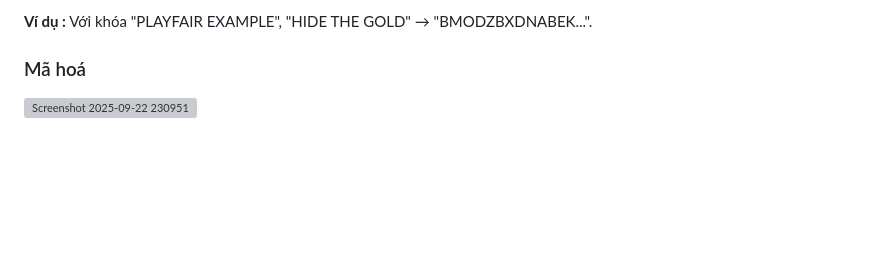
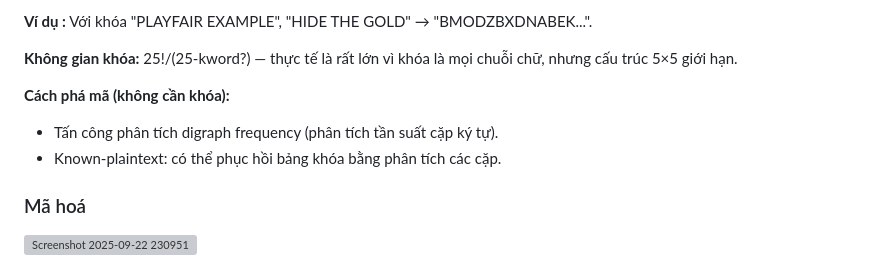
Before and after one commit to nhukhiem3143/Ma_Hoa, a Markdown page: README.md, the part around the change printed below. Drawn GitHub-style; blank space fills up the shorter version; grey boxes are pictures that could not be loaded.

```diff
--- a/README.md
+++ b/README.md
@@ -90,5 +138,11 @@
 
 **Ví dụ :** Với khóa "PLAYFAIR EXAMPLE", "HIDE THE GOLD" → "BMODZBXDNABEK...".
+
+**Không gian khóa:** 25!/(25-kword?) — thực tế là rất lớn vì khóa là mọi chuỗi chữ, nhưng cấu trúc 5×5 giới hạn.
+
+**Cách phá mã (không cần khóa):**
++ Tấn công phân tích digraph frequency (phân tích tần suất cặp ký tự).
++ Known-plaintext: có thể phục hồi bảng khóa bằng phân tích các cặp.
 
 ### Mã hoá
 
```
Also changed, not shown: other parts of README.md (+72 -24 lines).
